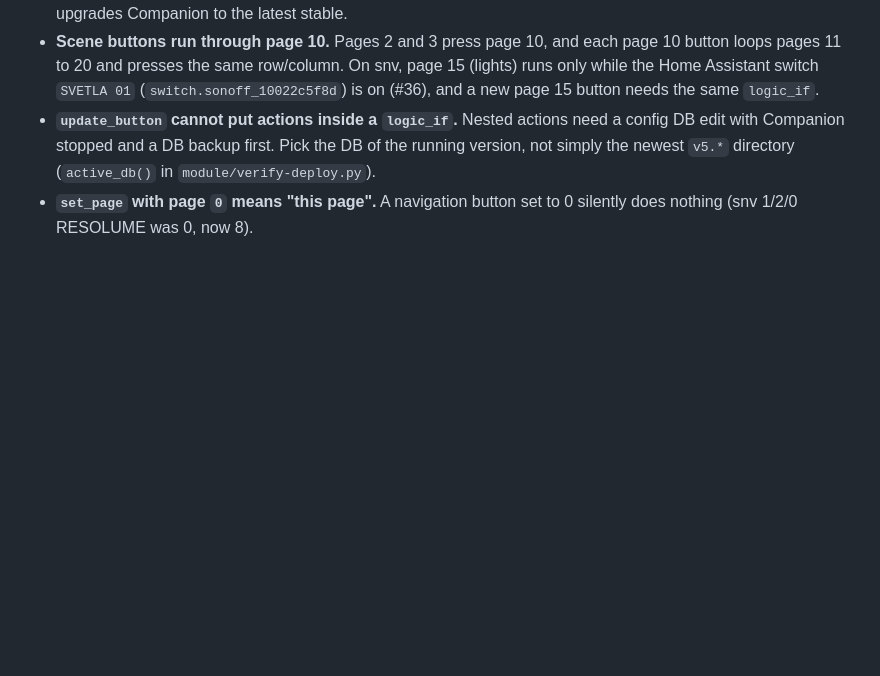
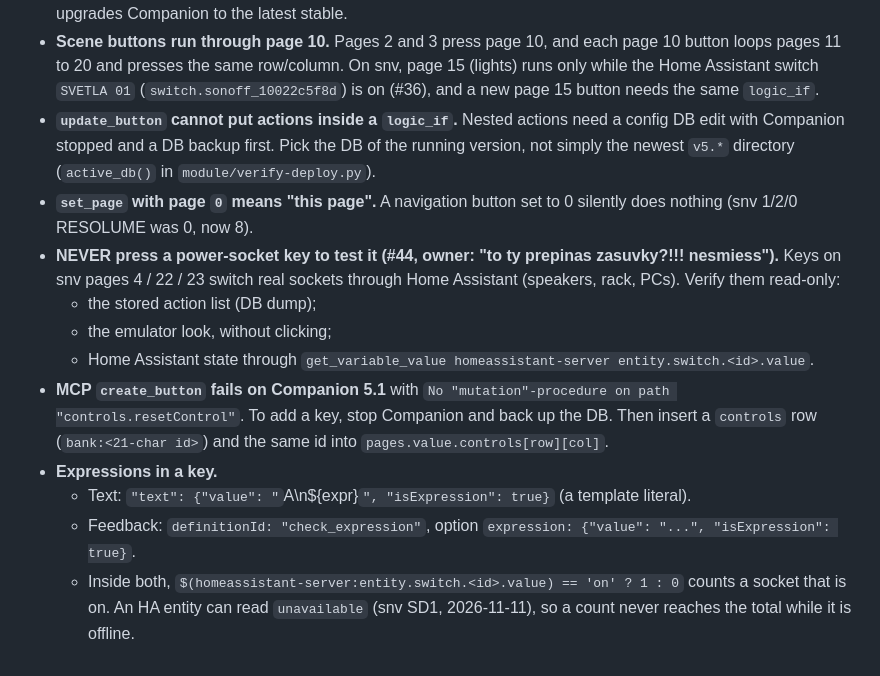
Before and after one commit to zbynekdrlik/companion-updater, a Markdown page: .claude/rules/updater.md, the part around the change. Rendered like a GitHub page; blank space fills up the shorter version.

Commit message:
playbook: never press power-socket keys to test; add keys by DB insert on 5.1; expression text and feedback
Refs #44

Co-Authored-By: Claude Opus 5.5 <noreply@anthropic.com>

```diff
--- a/.claude/rules/updater.md
+++ b/.claude/rules/updater.md
@@ -152,3 +152,12 @@ The NTP server comes from DHCP:
 - **Scene buttons run through page 10.** Pages 2 and 3 press page 10, and each page 10 button loops pages 11 to 20 and presses the same row/column. On snv, page 15 (lights) runs only while the Home Assistant switch `SVETLA 01` (`switch.sonoff_10022c5f8d`) is on (#36), and a new page 15 button needs the same `logic_if`.
 - **`update_button` cannot put actions inside a `logic_if`.** Nested actions need a config DB edit with Companion stopped and a DB backup first. Pick the DB of the running version, not simply the newest `v5.*` directory (`active_db()` in `module/verify-deploy.py`).
 - **`set_page` with page `0` means "this page".** A navigation button set to 0 silently does nothing (snv 1/2/0 RESOLUME was 0, now 8).
+- **NEVER press a power-socket key to test it (#44, owner: "to ty prepinas zasuvky?!!! nesmiess").** Keys on snv pages 4 / 22 / 23 switch real sockets through Home Assistant (speakers, rack, PCs). Verify them read-only:
+  - the stored action list (DB dump);
+  - the emulator look, without clicking;
+  - Home Assistant state through `get_variable_value homeassistant-server entity.switch.<id>.value`.
+- **MCP `create_button` fails on Companion 5.1** with `No "mutation"-procedure on path "controls.resetControl"`. To add a key, stop Companion and back up the DB. Then insert a `controls` row (`bank:<21-char id>`) and the same id into `pages.value.controls[row][col]`.
+- **Expressions in a key.**
+  - Text: `"text": {"value": "`A\\n${expr}`", "isExpression": true}` (a template literal).
+  - Feedback: `definitionId: "check_expression"`, option `expression: {"value": "...", "isExpression": true}`.
+  - Inside both, `$(homeassistant-server:entity.switch.<id>.value) == 'on' ? 1 : 0` counts a socket that is on. An HA entity can read `unavailable` (snv SD1, 2026-11-11), so a count never reaches the total while it is offline.
```
